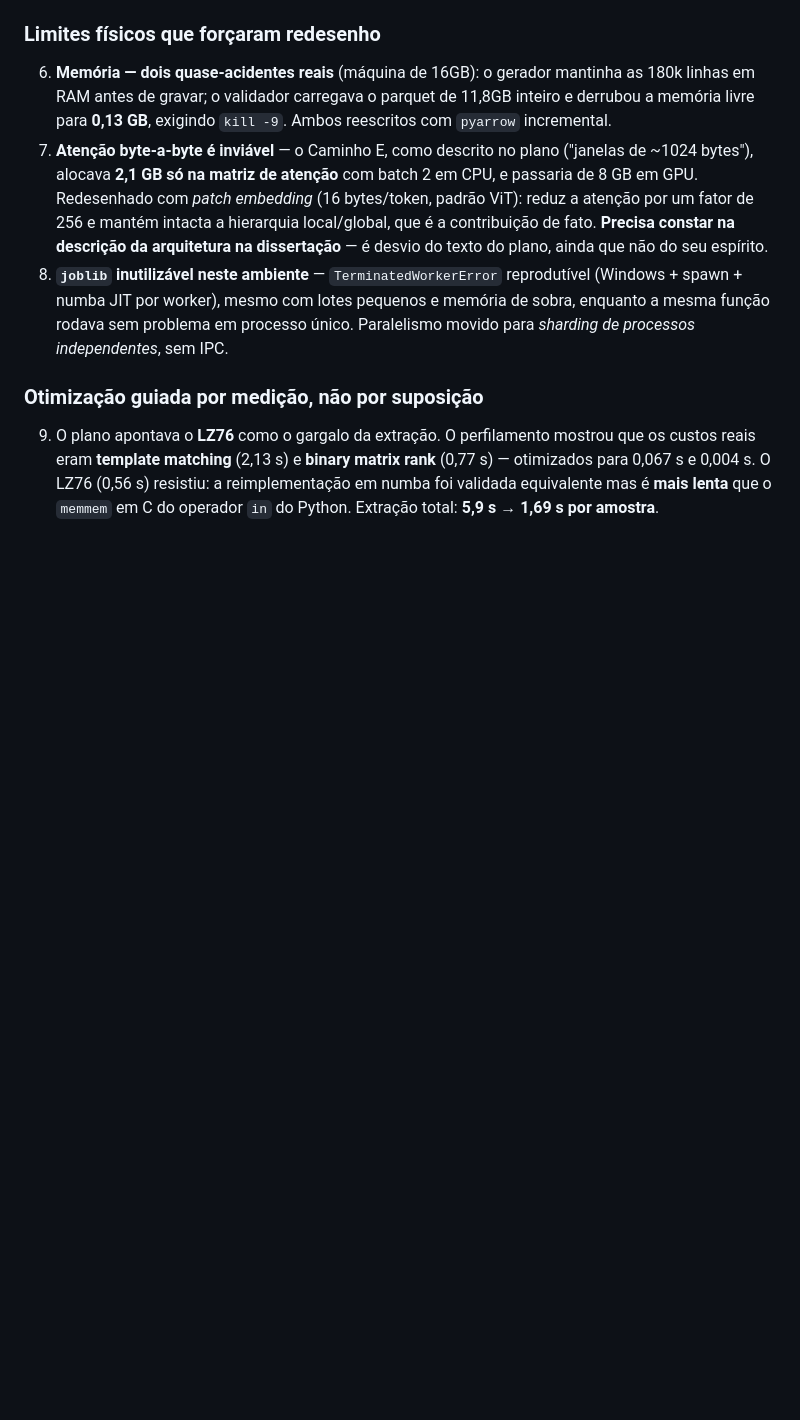
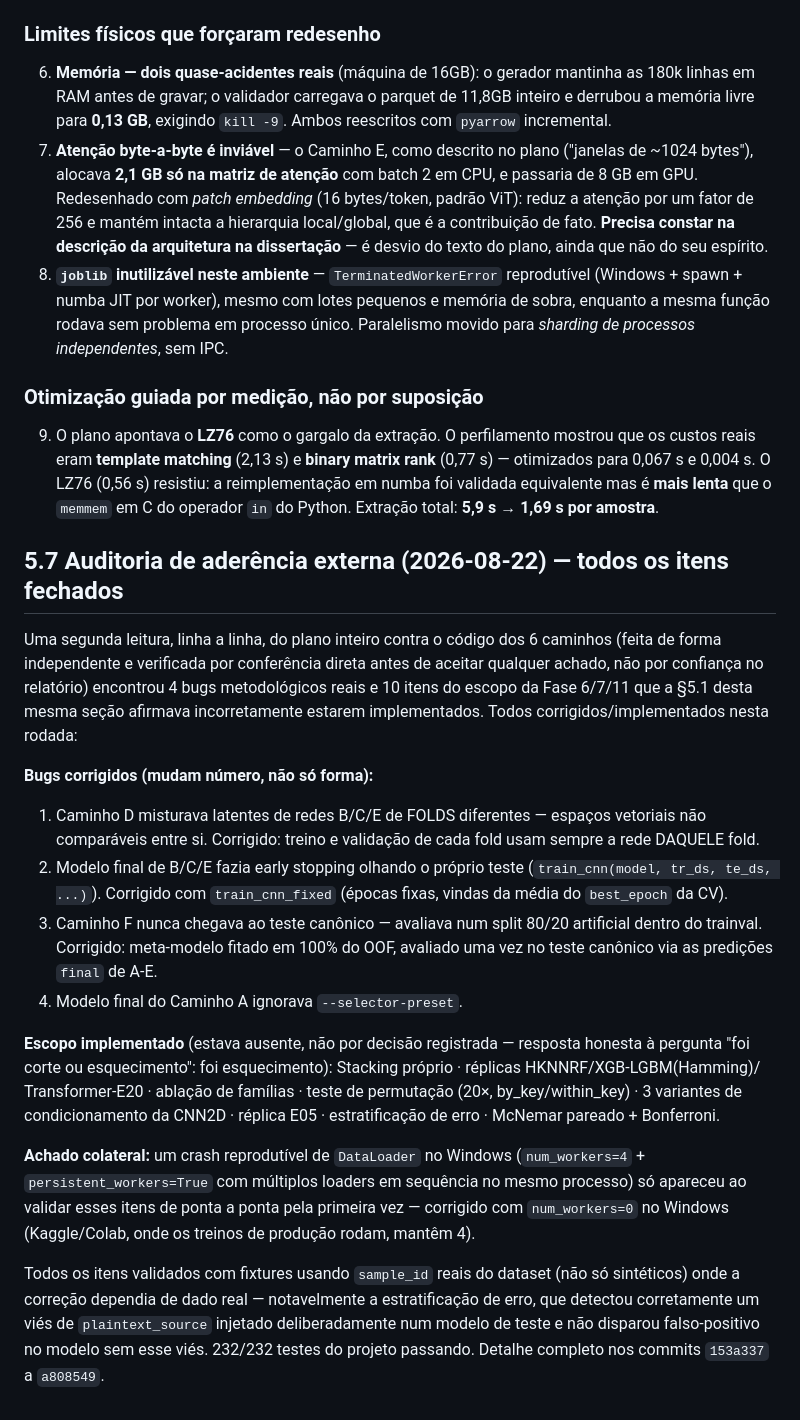
Before and after one commit to K1nginthen0rth/ascon, a Markdown page: docs/plano_experimento_v2/05_execucao_riscos_pendencias.md, the part around the change. Drawn GitHub-style; blank space fills up the shorter version.

```diff
--- a/docs/plano_experimento_v2/05_execucao_riscos_pendencias.md
+++ b/docs/plano_experimento_v2/05_execucao_riscos_pendencias.md
@@ -224,3 +224,46 @@ experimento válido de um com metade das features corrompidas.
    validada equivalente mas é **mais lenta** que o `memmem` em C do
    operador `in` do Python. Extração total: **5,9 s → 1,69 s por
    amostra**.
+
+## 5.7 Auditoria de aderência externa (2026-08-22) — todos os itens fechados
+
+Uma segunda leitura, linha a linha, do plano inteiro contra o código dos
+6 caminhos (feita de forma independente e verificada por conferência
+direta antes de aceitar qualquer achado, não por confiança no relatório)
+encontrou 4 bugs metodológicos reais e 10 itens do escopo da Fase 6/7/11
+que a §5.1 desta mesma seção afirmava incorretamente estarem
+implementados. Todos corrigidos/implementados nesta rodada:
+
+**Bugs corrigidos (mudam número, não só forma):**
+1. Caminho D misturava latentes de redes B/C/E de FOLDS diferentes —
+   espaços vetoriais não comparáveis entre si. Corrigido: treino e
+   validação de cada fold usam sempre a rede DAQUELE fold.
+2. Modelo final de B/C/E fazia early stopping olhando o próprio teste
+   (`train_cnn(model, tr_ds, te_ds, ...)`). Corrigido com
+   `train_cnn_fixed` (épocas fixas, vindas da média do `best_epoch` da
+   CV).
+3. Caminho F nunca chegava ao teste canônico — avaliava num split
+   80/20 artificial dentro do trainval. Corrigido: meta-modelo fitado
+   em 100% do OOF, avaliado uma vez no teste canônico via as predições
+   `final` de A-E.
+4. Modelo final do Caminho A ignorava `--selector-preset`.
+
+**Escopo implementado** (estava ausente, não por decisão registrada —
+resposta honesta à pergunta "foi corte ou esquecimento": foi
+esquecimento): Stacking próprio · réplicas HKNNRF/XGB-LGBM(Hamming)/
+Transformer-E20 · ablação de famílias · teste de permutação (20×,
+by_key/within_key) · 3 variantes de condicionamento da CNN2D · réplica
+E05 · estratificação de erro · McNemar pareado + Bonferroni.
+
+**Achado colateral:** um crash reprodutível de `DataLoader` no Windows
+(`num_workers=4` + `persistent_workers=True` com múltiplos loaders em
+sequência no mesmo processo) só apareceu ao validar esses itens de
+ponta a ponta pela primeira vez — corrigido com `num_workers=0` no
+Windows (Kaggle/Colab, onde os treinos de produção rodam, mantêm 4).
+
+Todos os itens validados com fixtures usando `sample_id` reais do
+dataset (não só sintéticos) onde a correção dependia de dado real —
+notavelmente a estratificação de erro, que detectou corretamente um
+viés de `plaintext_source` injetado deliberadamente num modelo de teste
+e não disparou falso-positivo no modelo sem esse viés. 232/232 testes
+do projeto passando. Detalhe completo nos commits `153a337` a `a808549`.
```
Also changed, not shown: docs/plano_experimento_v2/07_runbook_execucao.md (+32 -3 lines).
